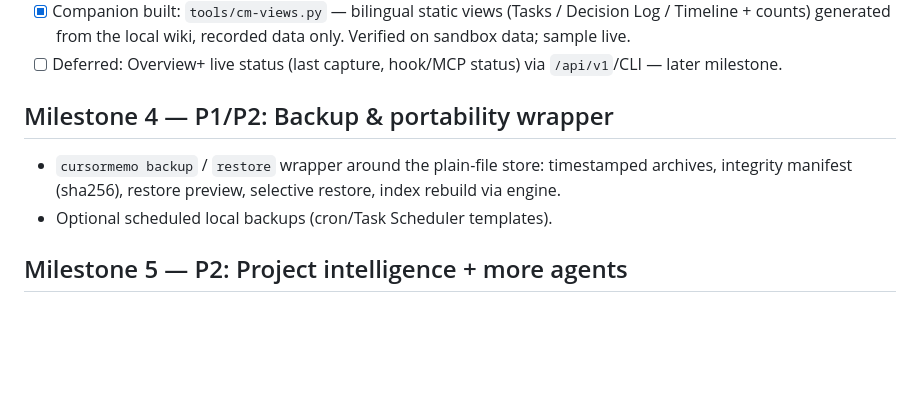
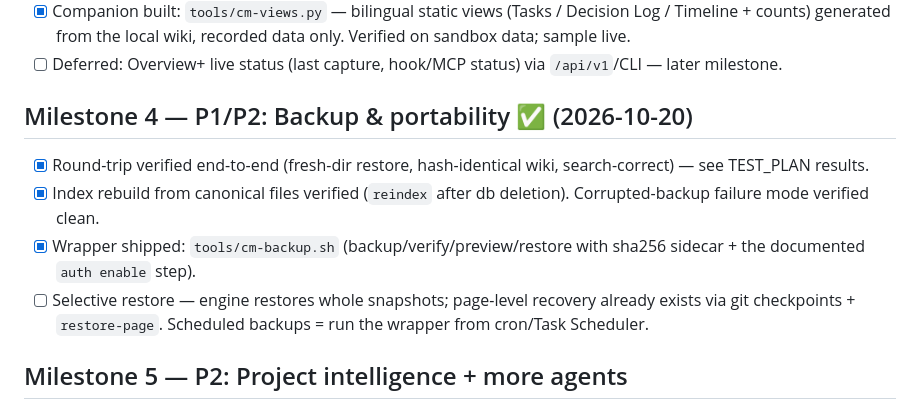
Before and after one commit to mymyanmarland/cursormemo, a Markdown page: docs/IMPLEMENTATION_PLAN.md, the part around the change. Rendered like a GitHub page; blank space fills up the shorter version.

Commit message:
CursorMemo 2.0 milestone 4: backup round-trip verified + cm-backup wrapper

```diff
--- a/docs/IMPLEMENTATION_PLAN.md
+++ b/docs/IMPLEMENTATION_PLAN.md
@@ -47,12 +47,17 @@ the v1 happy path; docs shipped in-repo.
 - [ ] Deferred: Overview+ live status (last capture, hook/MCP status) via
       `/api/v1`/CLI — later milestone.
 
-## Milestone 4 — P1/P2: Backup & portability wrapper
+## Milestone 4 — P1/P2: Backup & portability ✅ (2026-10-20)
 
-- `cursormemo backup` / `restore` wrapper around the plain-file store:
-  timestamped archives, integrity manifest (sha256), restore preview,
-  selective restore, index rebuild via engine.
-- Optional scheduled local backups (cron/Task Scheduler templates).
+- [x] Round-trip verified end-to-end (fresh-dir restore, hash-identical
+      wiki, search-correct) — see TEST_PLAN results.
+- [x] Index rebuild from canonical files verified (`reindex` after db
+      deletion). Corrupted-backup failure mode verified clean.
+- [x] Wrapper shipped: `tools/cm-backup.sh` (backup/verify/preview/restore
+      with sha256 sidecar + the documented `auth enable` step).
+- [ ] Selective restore — engine restores whole snapshots; page-level
+      recovery already exists via git checkpoints + `restore-page`.
+      Scheduled backups = run the wrapper from cron/Task Scheduler.
 
 ## Milestone 5 — P2: Project intelligence + more agents
 
```
